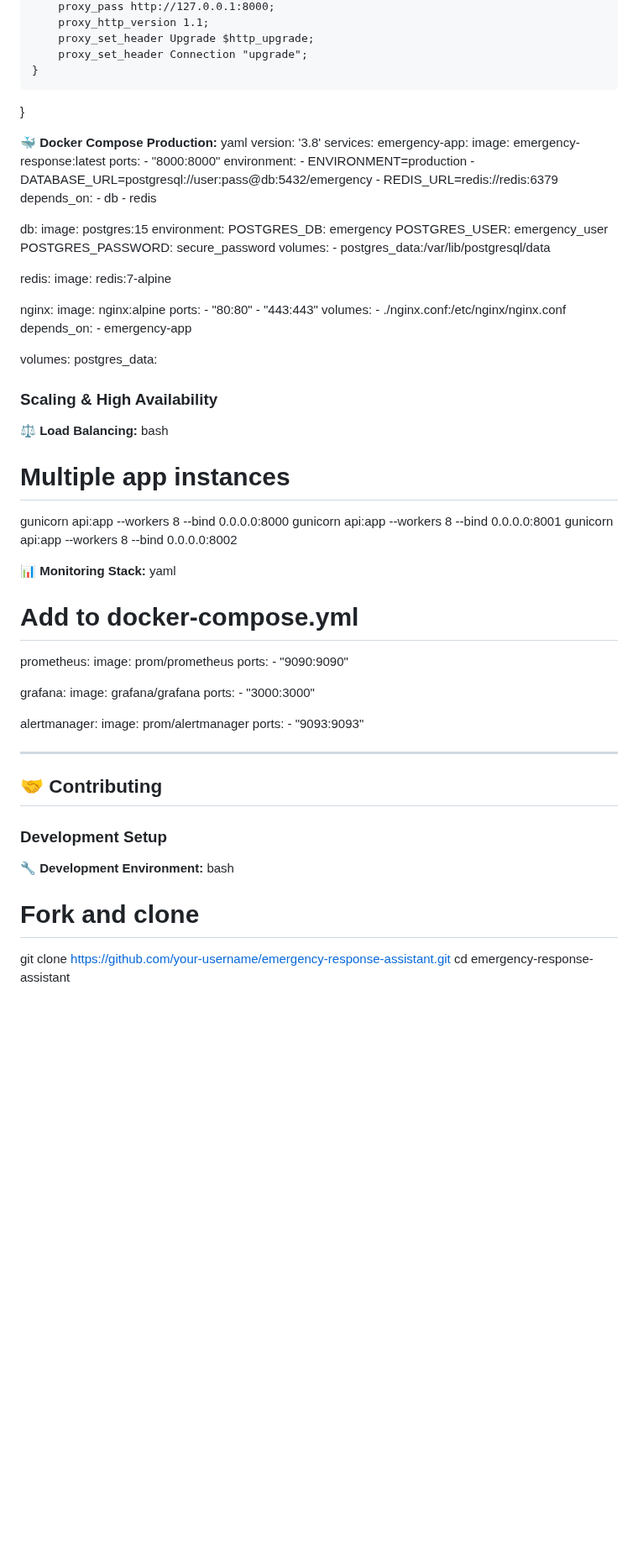
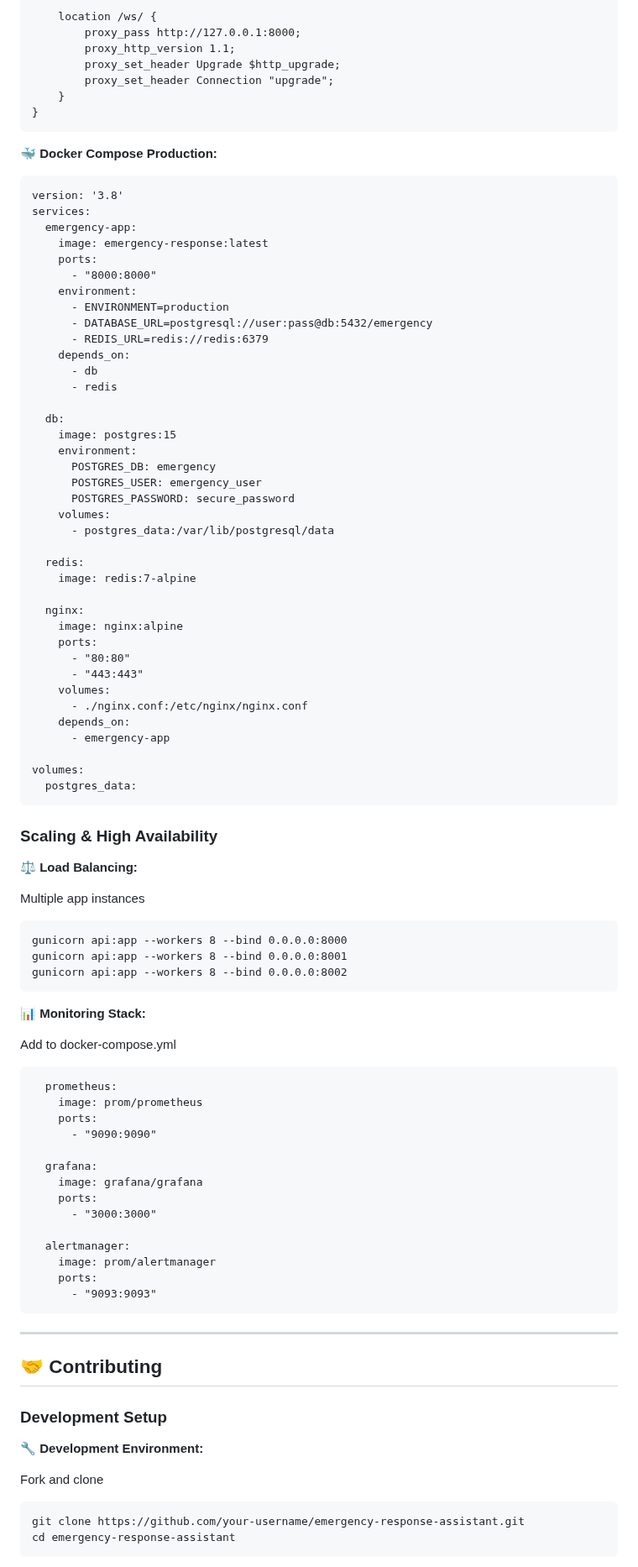
Before and after one commit to rembertdesigns/gemma3n-disaster-assistant, a Markdown page: README.md, the part around one of its changes. Shown at 84% size. Rendered like a GitHub page; blank space fills up the shorter version.

````diff
--- a/README.md
+++ b/README.md
@@ -1433,10 +1445,10 @@ server {
         proxy_set_header Connection "upgrade";
     }
 }
-
+```
 
 **🐳 Docker Compose Production:**
-yaml
+```
 version: '3.8'
 services:
   emergency-app:
@@ -1475,21 +1487,23 @@ services:
 
 volumes:
   postgres_data:
-
+```
 
 ### Scaling & High Availability
 
 **⚖️ Load Balancing:**
-bash
-# Multiple app instances
+
+Multiple app instances
+```
 gunicorn api:app --workers 8 --bind 0.0.0.0:8000
 gunicorn api:app --workers 8 --bind 0.0.0.0:8001
 gunicorn api:app --workers 8 --bind 0.0.0.0:8002
-
+```
 
 **📊 Monitoring Stack:**
-yaml
-# Add to docker-compose.yml
+
+Add to docker-compose.yml
+```
   prometheus:
     image: prom/prometheus
     ports:
@@ -1504,7 +1518,7 @@ yaml
     image: prom/alertmanager
     ports:
       - "9093:9093"
-
+```
 
 ---
 
@@ -1513,7 +1527,8 @@ yaml
 ### Development Setup
 
 **🔧 Development Environment:**
-bash
-# Fork and clone
+
+Fork and clone
+```
 git clone https://github.com/your-username/emergency-response-assistant.git
 cd emergency-response-assistant
````
Also changed, not shown: other parts of README.md (+83 -56 lines).
